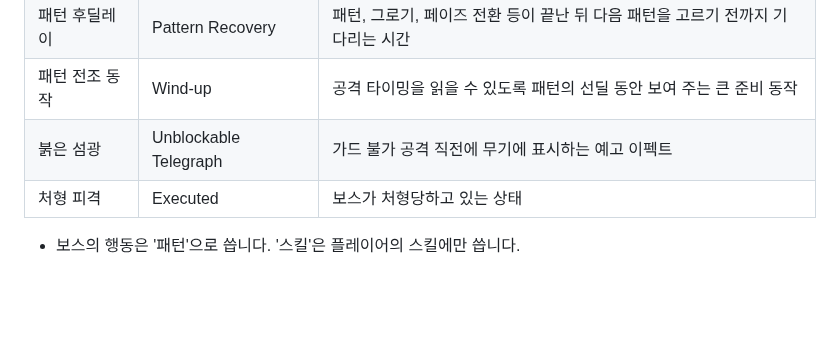
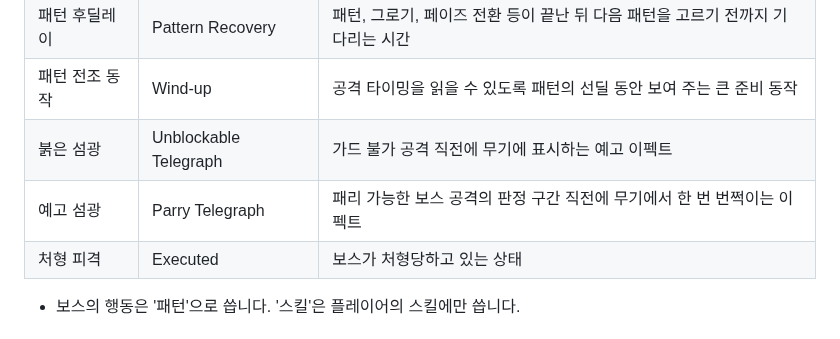
Before and after one commit to Woogl/Ag, a Markdown page: Docs/용어집.md, the part around the change. GitHub-like rendering; blank space fills up the shorter version.

```diff
--- a/Docs/용어집.md
+++ b/Docs/용어집.md
@@ -84,6 +84,7 @@
 | 패턴 후딜레이 | Pattern Recovery | 패턴, 그로기, 페이즈 전환 등이 끝난 뒤 다음 패턴을 고르기 전까지 기다리는 시간 |
 | 패턴 전조 동작 | Wind-up | 공격 타이밍을 읽을 수 있도록 패턴의 선딜 동안 보여 주는 큰 준비 동작 |
 | 붉은 섬광 | Unblockable Telegraph | 가드 불가 공격 직전에 무기에 표시하는 예고 이펙트 |
+| 예고 섬광 | Parry Telegraph | 패리 가능한 보스 공격의 판정 구간 직전에 무기에서 한 번 번쩍이는 이펙트 |
 | 처형 피격 | Executed | 보스가 처형당하고 있는 상태 |
 
 - 보스의 행동은 '패턴'으로 씁니다. '스킬'은 플레이어의 스킬에만 씁니다.
```
Also changed, not shown: Docs/Design/마일스톤1 계획.md (+1 -0 lines), Docs/Design/보스 사양.md (+4 -4 lines), Docs/Design/Attachments/보스 모션 A1.jpg.
